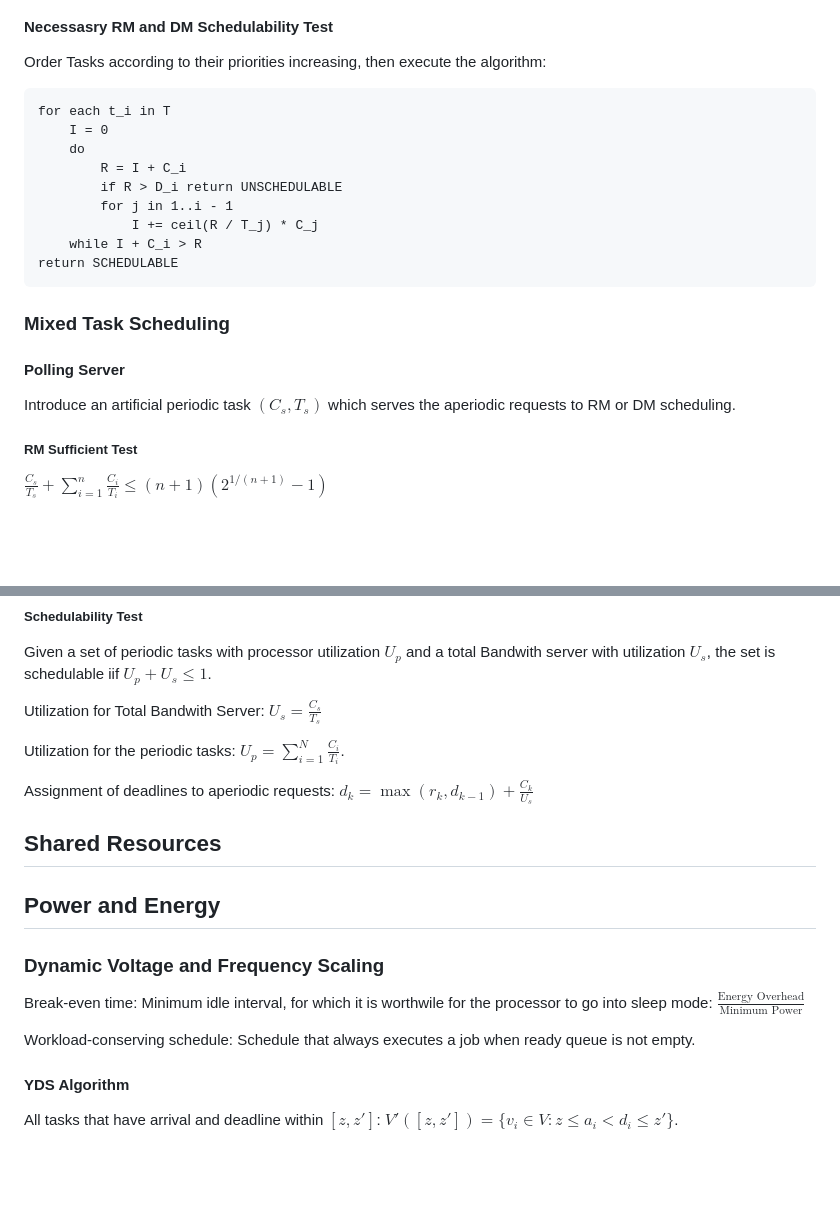
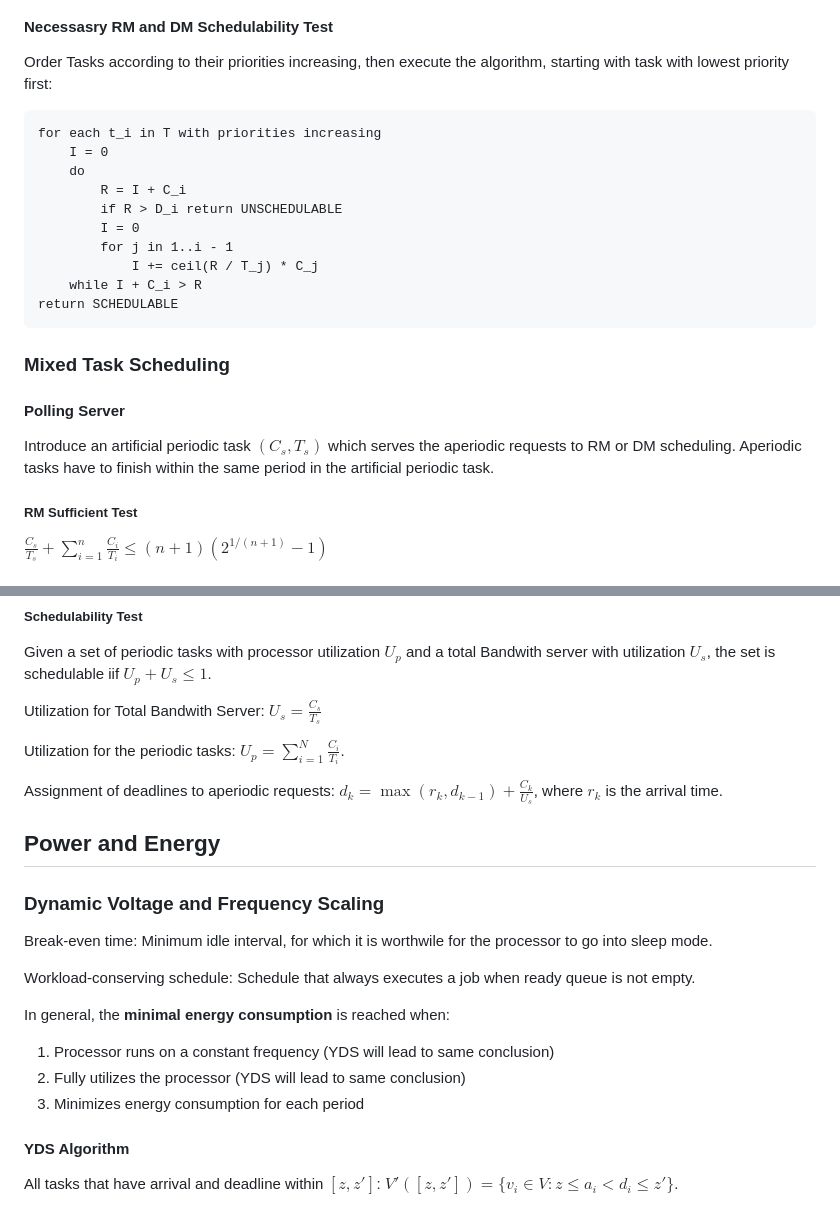
Before and after one commit to fabianboesiger/documents, a Markdown page: embedded-systems/summary.md, 2 parts joined by grey strips. Rendered like a GitHub page; blank space fills up the shorter version.

````diff
--- a/embedded-systems/summary.md
+++ b/embedded-systems/summary.md
@@ -178,14 +223,15 @@ $\sum \limits_{i=1}^n \frac{C_i}{D_i} \leq n(2^{1/n} - 1)$
 
 #### Necessasry RM and DM Schedulability Test
 
-Order Tasks according to their priorities increasing, then execute the algorithm:
+Order Tasks according to their priorities increasing, then execute the algorithm, starting with task with lowest priority first:
 
 ```text
-for each t_i in T
+for each t_i in T with priorities increasing
     I = 0
     do
         R = I + C_i
         if R > D_i return UNSCHEDULABLE
+        I = 0
         for j in 1..i - 1
             I += ceil(R / T_j) * C_j
     while I + C_i > R
@@ -196,7 +242,7 @@ return SCHEDULABLE
 
 #### Polling Server
 
-Introduce an artificial periodic task $(C_s, T_s)$ which serves the aperiodic requests to RM or DM scheduling.
+Introduce an artificial periodic task $(C_s, T_s)$ which serves the aperiodic requests to RM or DM scheduling. Aperiodic tasks have to finish within the same period in the artificial periodic task.
 
 ##### RM Sufficient Test
 
@@ -218,17 +264,20 @@ Utilization for Total Bandwith Server: $U_s = \frac{C_s}{T_s}$
 
 Utilization for the periodic tasks: $U_p = \sum \limits_{i=1}^N \frac{C_i}{T_i}$.
 
-Assignment of deadlines to aperiodic requests: $d_k = \max(r_k, d_{k-1})+\frac{C_k}{U_s}$
-
-## Shared Resources
+Assignment of deadlines to aperiodic requests: $d_k = \max(r_k, d_{k-1})+\frac{C_k}{U_s}$, where $r_k$ is the arrival time.
 
 ## Power and Energy
-
 ### Dynamic Voltage and Frequency Scaling
 
-Break-even time: Minimum idle interval, for which it is worthwile for the processor to go into sleep mode: $\frac{\text{Energy Overhead}}{\text{Minimum Power}}$
+Break-even time: Minimum idle interval, for which it is worthwile for the processor to go into sleep mode.
 
 Workload-conserving schedule: Schedule that always executes a job when ready queue is not empty.
+
+In general, the **minimal energy consumption** is reached when:
+
+1. Processor runs on a constant frequency (YDS will lead to same conclusion)
+2. Fully utilizes the processor (YDS will lead to same conclusion)
+3. Minimizes energy consumption for each period
 
 #### YDS Algorithm
 
````
Also changed, not shown: other parts of embedded-systems/summary.md (+108 -15 lines), computer-systems/exam18-solution.md (added, +49 -0 lines), computer-systems/summary.md (added, +167 -0 lines), visual-computing/summary.md (+6 -6 lines), embedded-systems/images/priority-inversion.PNG (added), 2 other files.
